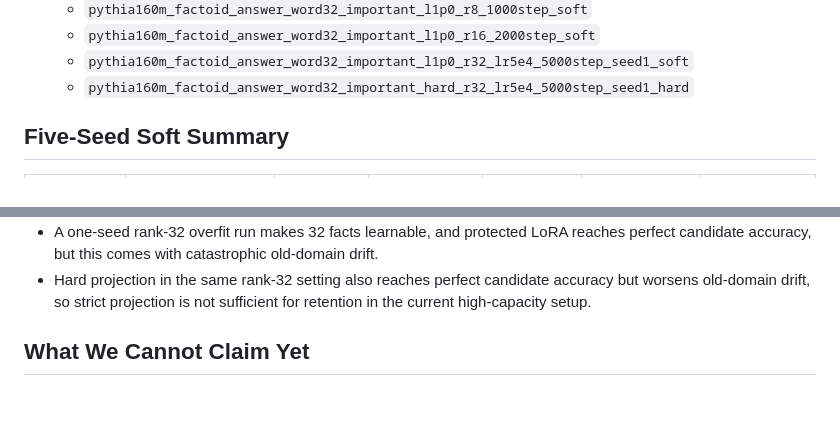
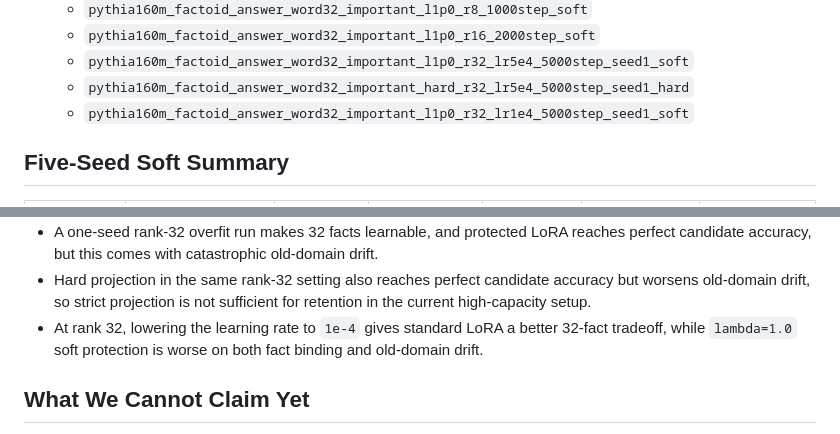
Before and after one commit to Bugonia/basisTransformer, a Markdown page: aaai27_residual_write_protection/notes/factoid_answer_pilot_results.md, 2 parts joined by grey strips. Rendered like a GitHub page; blank space fills up the shorter version.

```diff
--- a/aaai27_residual_write_protection/notes/factoid_answer_pilot_results.md
+++ b/aaai27_residual_write_protection/notes/factoid_answer_pilot_results.md
@@ -22,6 +22,7 @@
   - `pythia160m_factoid_answer_word32_important_l1p0_r16_2000step_soft`
   - `pythia160m_factoid_answer_word32_important_l1p0_r32_lr5e4_5000step_seed1_soft`
   - `pythia160m_factoid_answer_word32_important_hard_r32_lr5e4_5000step_seed1_hard`
+  - `pythia160m_factoid_answer_word32_important_l1p0_r32_lr1e4_5000step_seed1_soft`
 
 ## Five-Seed Soft Summary
 
@@ -267,6 +296,9 @@ directions.
 - Hard projection in the same rank-32 setting also reaches perfect candidate
   accuracy but worsens old-domain drift, so strict projection is not sufficient
   for retention in the current high-capacity setup.
+- At rank 32, lowering the learning rate to `1e-4` gives standard LoRA a better
+  32-fact tradeoff, while `lambda=1.0` soft protection is worse on both fact
+  binding and old-domain drift.
 
 ## What We Cannot Claim Yet
 
```
Also changed, not shown: other parts of aaai27_residual_write_protection/notes/factoid_answer_pilot_results.md (+37 -7 lines).
